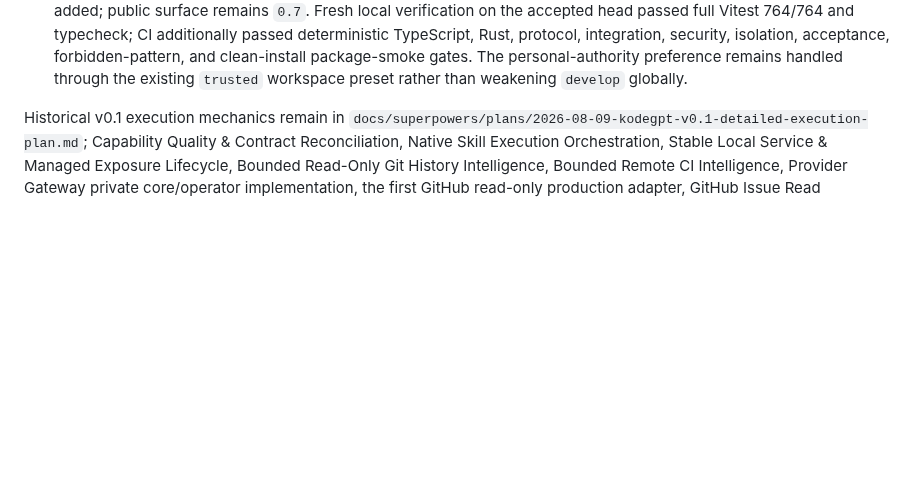
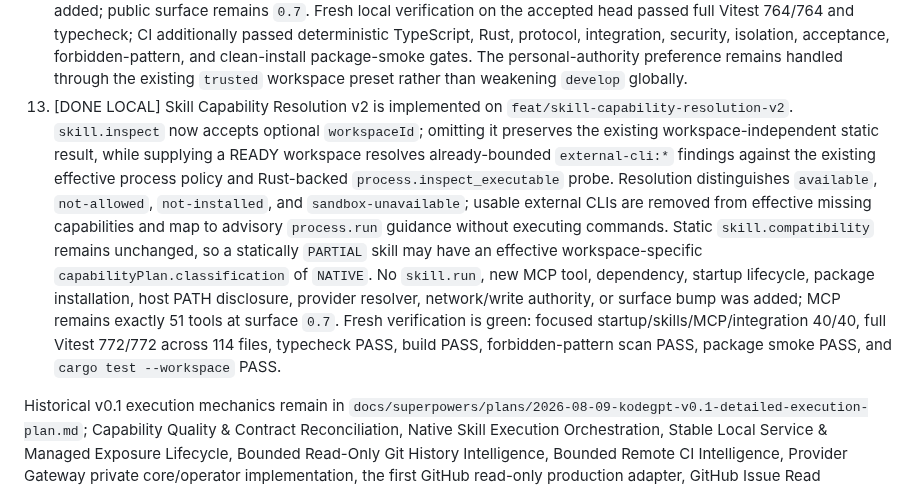
Before and after one commit to 2ndworld/kodeGPT, a Markdown page: docs/implementation/v0.1-execution-tracker.md, the part around the change. Drawn GitHub-style; blank space fills up the shorter version.

```diff
--- a/docs/implementation/v0.1-execution-tracker.md
+++ b/docs/implementation/v0.1-execution-tracker.md
@@ -924,5 +924,6 @@ Stable Local Service & Managed Exposure Lifecycle is complete through merged PR
 10. [DONE MERGED] First GitHub read-only production adapter `github.read.v1` is fully integrated through PR #17 merge commit `d56ebecb2fdfbb9f7749a09c9c7d1bb4d034030b`; exact merged-main CI run `31959824918` completed SUCCESS. Fresh final local verification is green (focused 143/143, full 751/751, typecheck, build, forbidden scan, package smoke, acceptance 6/6), and real authenticated host dogfood through admitted `/usr/bin/gh` succeeded for exactly `github.repository.inspect`, `github.pr.inspect`, and `github.pr.list` with durable audit/no credential leakage. Production inventory is exactly one adapter; public MCP remains 51 tools / surface `0.7`. Post-merge canonical-main focused Provider Gateway/integration/security verification is 143/143, and the installed service remained healthy without restart at runtime/protocol/surface `0.1 / 2026-07-28 / 0.7`.
 11. [DONE MERGED] GitHub Issue Read Extension is fully integrated through PR #18 merge commit `8c25daf96c0ad2cf7ebe9750bcc175a48a2522df`. Exact PR-head CI run `31981739898` and exact merged-main CI run `31982404666` completed SUCCESS. Authenticated host dogfood proved genuine issue inspect, PR-as-issue fail-closed behavior, one-request issue-list filtering without refill, and durable audit redaction. Fresh post-merge focused Provider Gateway/integration/security verification is 63/63 PASS; installed service remains healthy at runtime/protocol/surface `0.1 / 2026-07-28 / 0.7`; production inventory remains one `github.read.v1` adapter with five internal read-only semantics; public MCP remains exactly 51 tools. No public provider surface, write authority, generic provider invocation, SDK/GraphQL, pagination framework, second provider, credential/network-policy widening, or Remote-CI migration was added.
 12. [DONE MERGED] Repository Intelligence v2 is fully integrated through PR #19 merge commit `7c8d1fc8d3421f861d4567186aff7ad67815439b`. The accepted feature head is `2a02dc33609f36ed34c76a5b198c524044bd5131`; exact-head push run `31987358704`, exact-head PR run `31987361591`, and merged-main run `31987632081` all completed SUCCESS. Pre-merge review caught and fixed an over-read in the aggregate analysis byte budget, so the final analyzer now bounds requested workspace-adapter reads to 4 MiB total rather than only bounding processed bytes. `workspace.inspect` now returns additive source symbols, bounded TypeScript/JavaScript import relationships, Rust module relationships, conventional test-to-source relationships, and source entrypoints. No dependency, background index, network/write authority, MCP tool, or surface bump was added; public surface remains `0.7`. Fresh local verification on the accepted head passed full Vitest 764/764 and typecheck; CI additionally passed deterministic TypeScript, Rust, protocol, integration, security, isolation, acceptance, forbidden-pattern, and clean-install package-smoke gates. The personal-authority preference remains handled through the existing `trusted` workspace preset rather than weakening `develop` globally.
+13. [DONE LOCAL] Skill Capability Resolution v2 is implemented on `feat/skill-capability-resolution-v2`. `skill.inspect` now accepts optional `workspaceId`; omitting it preserves the existing workspace-independent static result, while supplying a READY workspace resolves already-bounded `external-cli:*` findings against the existing effective process policy and Rust-backed `process.inspect_executable` probe. Resolution distinguishes `available`, `not-allowed`, `not-installed`, and `sandbox-unavailable`; usable external CLIs are removed from effective missing capabilities and map to advisory `process.run` guidance without executing commands. Static `skill.compatibility` remains unchanged, so a statically `PARTIAL` skill may have an effective workspace-specific `capabilityPlan.classification` of `NATIVE`. No `skill.run`, new MCP tool, dependency, startup lifecycle, package installation, host PATH disclosure, provider resolver, network/write authority, or surface bump was added; MCP remains exactly 51 tools at surface `0.7`. Fresh verification is green: focused startup/skills/MCP/integration 40/40, full Vitest 772/772 across 114 files, typecheck PASS, build PASS, forbidden-pattern scan PASS, package smoke PASS, and `cargo test --workspace` PASS.
 
 Historical v0.1 execution mechanics remain in `docs/superpowers/plans/2026-08-09-kodegpt-v0.1-detailed-execution-plan.md`; Capability Quality & Contract Reconciliation, Native Skill Execution Orchestration, Stable Local Service & Managed Exposure Lifecycle, Bounded Read-Only Git History Intelligence, Bounded Remote CI Intelligence, Provider Gateway private core/operator implementation, the first GitHub read-only production adapter, GitHub Issue Read Extension, and Repository Intelligence v2 are completed/merged historical phases. Generic/public provider MCP capability, further provider semantics/providers, GitHub write/mutation support, and Remote-CI migration remain deferred.
```
Also changed, not shown: docs/architecture/README.md (+1 -0 lines).
